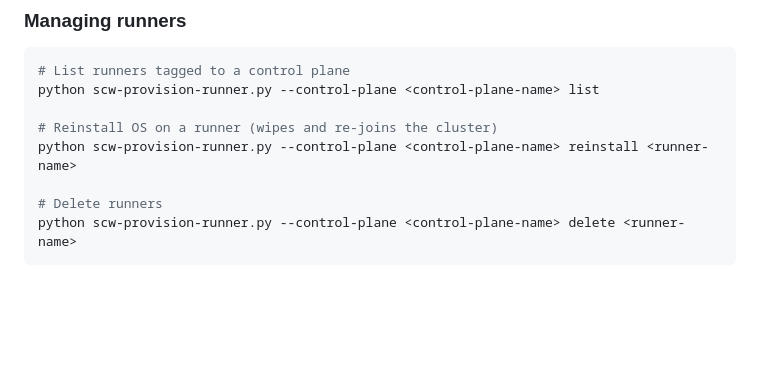
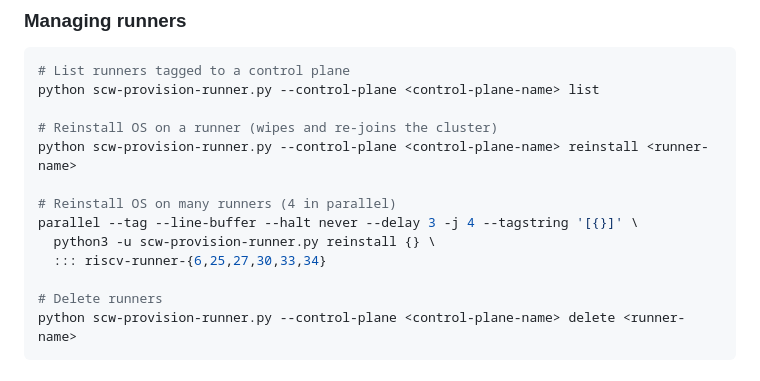
Before and after one commit to riseproject-dev/riscv-runner-app, a Markdown page: README.md, the part around the change. GitHub-like rendering; blank space fills up the shorter version.

Commit message:
Add documentation to README on how to reinstall many machines quickly

````diff
--- a/README.md
+++ b/README.md
@@ -332,6 +332,11 @@ python scw-provision-runner.py --control-plane <control-plane-name> list
 # Reinstall OS on a runner (wipes and re-joins the cluster)
 python scw-provision-runner.py --control-plane <control-plane-name> reinstall <runner-name>
 
+# Reinstall OS on many runners (4 in parallel)
+parallel --tag --line-buffer --halt never --delay 3 -j 4 --tagstring '[{}]' \
+  python3 -u scw-provision-runner.py reinstall {} \
+  ::: riscv-runner-{6,25,27,30,33,34}
+
 # Delete runners
 python scw-provision-runner.py --control-plane <control-plane-name> delete <runner-name>
 ```
````
